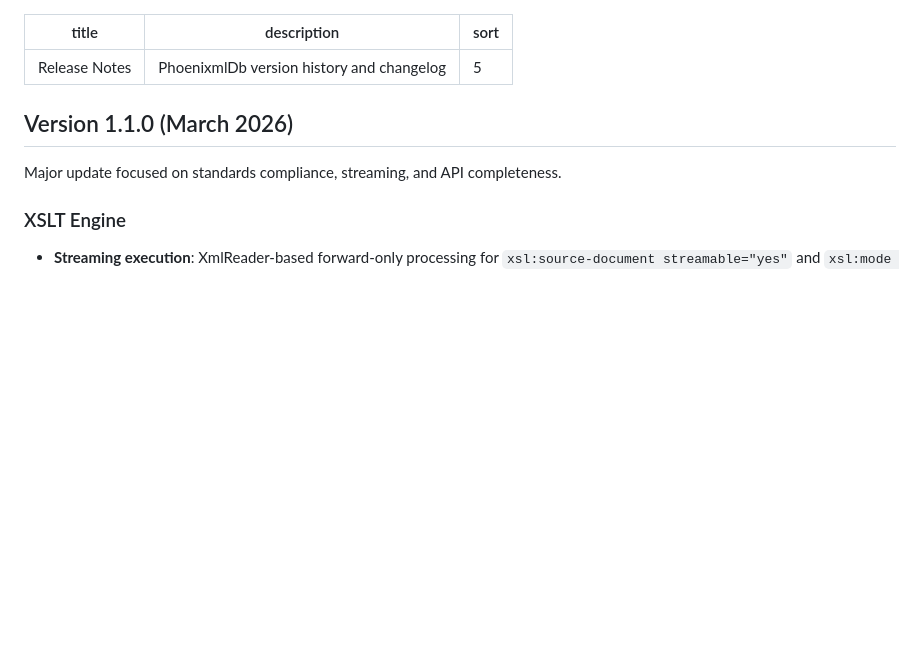
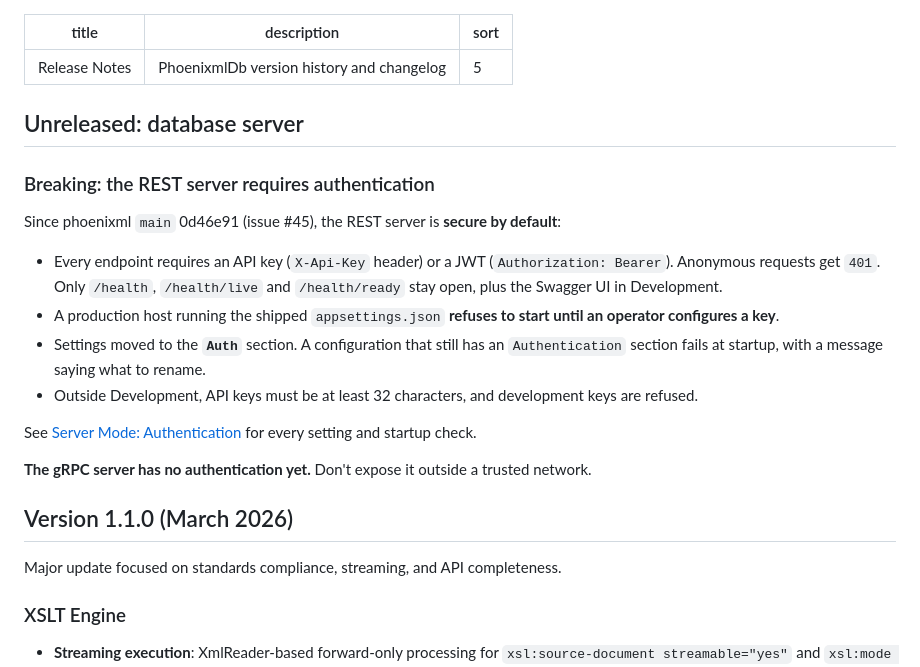
Before and after one commit to phoenixmldb/phoenixml-docs, a Markdown page: docs/release-notes.md, the part around the change. GitHub-like rendering; blank space fills up the shorter version.

Commit message:
docs: server authentication as it actually works, and the breaking change (#18)
phoenixml main 0d46e91 (issue #45) made the REST server secure by default. This page documented
a different design that doesn't exist: an "authentication" section with "type": "basic", a users
table, and a client that sends Username/Password. It presented that as the server's security.
Worse, .NET config keys are case-insensitive, and the server now refuses to start when an
"Authentication" section exists, so following the page as written produced a server that
won't boot.

Replaced with the verified behaviour, checked against AuthOptions, AuthOptionsValidator,
AuthenticationSetup and Program.cs at 0d46e91, not taken on report: every endpoint needs an API
key (X-Api-Key) or an HS256 JWT; only /health* is open (and Swagger in Development); every Auth:*
setting with its default; the startup checks; the permission policies.

It also says plainly that the gRPC server has no authentication today. The page previously
implied it did.

Release notes: an "Unreleased: database server" entry for the breaking change. The database has
no tagged versions yet; users build it from source.

Facts supplied by the db-engine session; each one verified in source before writing.


Claude-Session: https://claude.ai/code/session_019zMS2EzLV6KZG6ooYco8Uf

Co-authored-by: Lucas Vogel <lucas@palukerjr.endpointsystems.com>
Co-authored-by: Claude Opus 5.5 <noreply@anthropic.com>

```diff
--- a/docs/release-notes.md
+++ b/docs/release-notes.md
@@ -3,6 +3,26 @@ title: Release Notes
 description: PhoenixmlDb version history and changelog
 sort: 5
 ---
+
+## Unreleased: database server
+
+### Breaking: the REST server requires authentication
+
+Since phoenixml `main` 0d46e91 (issue #45), the REST server is **secure by default**:
+
+- Every endpoint requires an API key (`X-Api-Key` header) or a JWT (`Authorization: Bearer`).
+  Anonymous requests get `401`. Only `/health`, `/health/live` and `/health/ready` stay open,
+  plus the Swagger UI in Development.
+- A production host running the shipped `appsettings.json` **refuses to start until an operator
+  configures a key**.
+- Settings moved to the **`Auth`** section. A configuration that still has an `Authentication`
+  section fails at startup, with a message saying what to rename.
+- Outside Development, API keys must be at least 32 characters, and development keys are refused.
+
+See [Server Mode: Authentication](phoenixmldb/deployment/server-mode.md#authentication) for every
+setting and startup check.
+
+**The gRPC server has no authentication yet.** Don't expose it outside a trusted network.
 
 ## Version 1.1.0 (March 2026)
 
```
Also changed, not shown: docs/phoenixmldb/configuration.md (+0 -4 lines), 1 other file.
